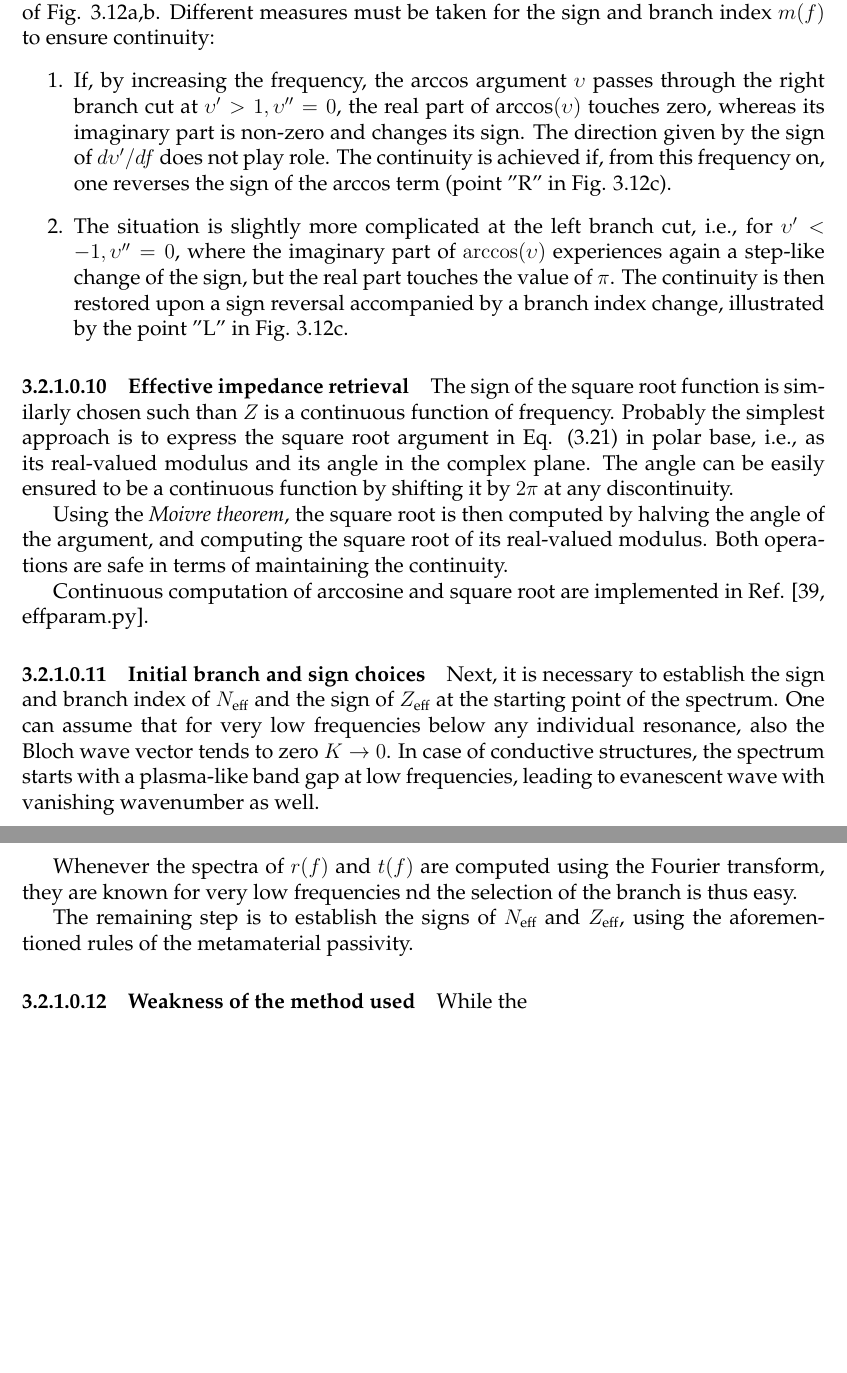
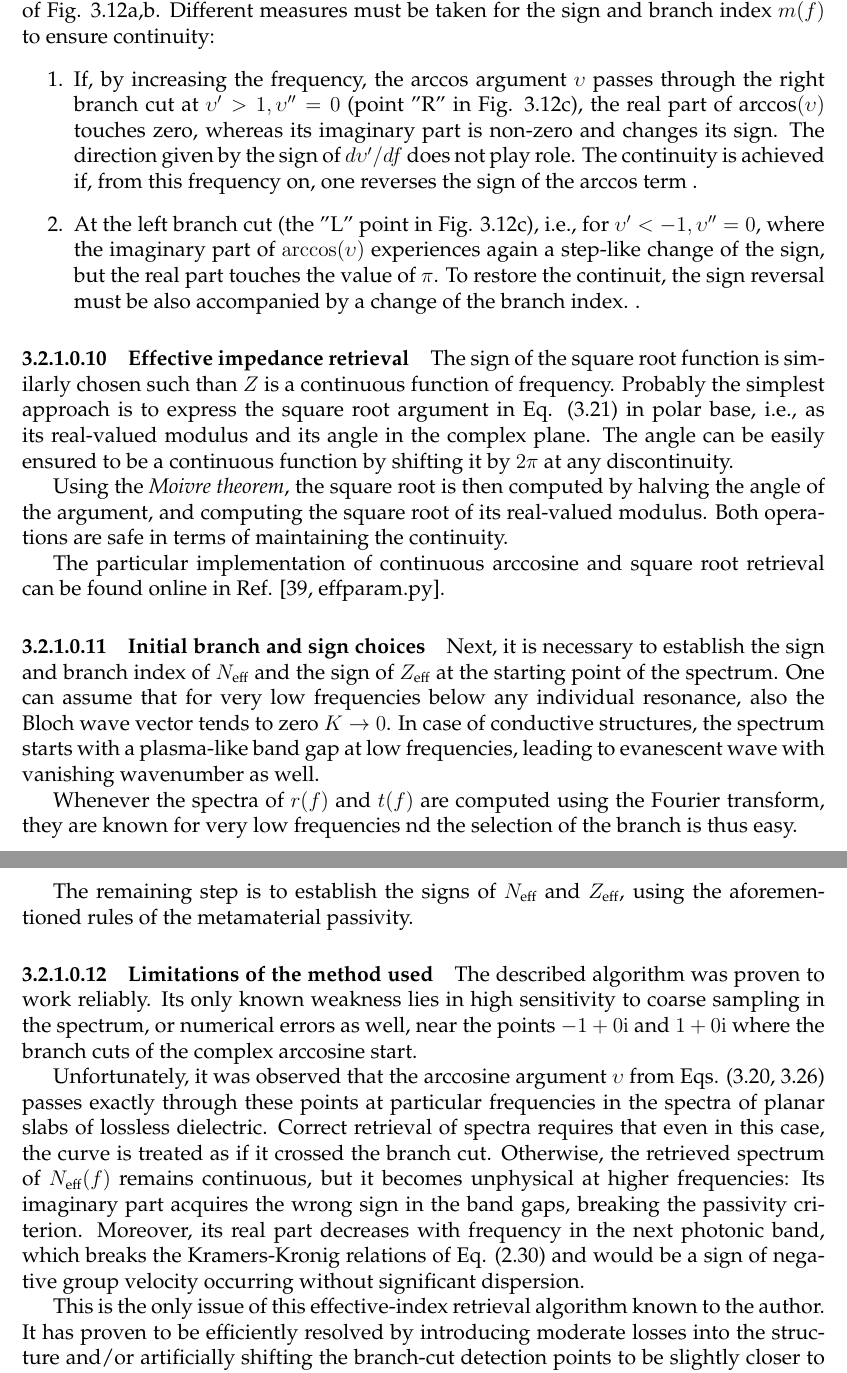
Before and after one commit to FilipDominec/thesis, a LaTeX thesis (t.tex, which reads numeric.tex): two parts of pages 96 and 97 of 171, joined at a grey line, cut so that both start at the same text, the shorter picture padded with empty space. Compiled offline with pdfLaTeX.

Commit message:
init effparam branchw

```diff
--- a/numeric.tex
+++ b/numeric.tex
@@ -600,10 +600,10 @@ is also a continuous complex function. Any discontinuities in the retrieved spec
 To ensure overall continuity of $\Neff$ in Eq. (\ref{eq_Neff}), it is therefore necessary to identify the two \textit{branch cuts} of arccosine in the complex plane, as illustrated in the left subplots of Fig. \ref{fg_arccos}a,b. Different measures must be taken for the sign and branch index $m(f)$ to ensure continuity:
 \begin{enumerate}
 \item{
-	If, by increasing the frequency, the arccos argument $\upsilon$ passes through the right branch cut at $\upsilon' > 1, \upsilon'' = 0$, the real part of arccos$(\upsilon)$ touches zero, whereas its imaginary part is non-zero and changes its sign. The direction given by the sign of $d\upsilon'/df$ does not play role. The continuity is achieved if, from this frequency on, one reverses the sign of the arccos term (point "R" in Fig. \ref{fg_arccos}c).
+If, by increasing the frequency, the arccos argument $\upsilon$ passes through the right branch cut at $\upsilon' > 1, \upsilon'' = 0$ (point "R" in Fig. \ref{fg_arccos}c), the real part of arccos$(\upsilon)$ touches zero, whereas its imaginary part is non-zero and changes its sign. The direction given by the sign of $d\upsilon'/df$ does not play role. The continuity is achieved if, from this frequency on, one reverses the sign of the arccos term .
 }
 \item{
-	The situation is slightly more complicated at the left branch cut, i.e., for $\upsilon' < -1, \upsilon''=0$, where the imaginary part of $\arccos(\upsilon)$ experiences again a step-like change of the sign, but the real part touches the value of $\pi$. The continuity is then restored upon a sign reversal accompanied by a branch index change, illustrated by the point "L" in Fig. \ref{fg_arccos}c.
+		At the left branch cut (the "L" point in Fig. \ref{fg_arccos}c), i.e., for $\upsilon' < -1, \upsilon''=0$, where the imaginary part of $\arccos(\upsilon)$ experiences again a step-like change of the sign, but the real part touches the value of $\pi$. To restore the continuit, the sign reversal must be also accompanied by a change of the branch index. .
 }
  \end{enumerate}
 
@@ -613,7 +613,7 @@ The sign of the square root function is similarly chosen such than $Z$ is a cont
 
 Using the \textit{Moivre theorem}, the square root is then computed by halving the angle of the argument, and computing the square root of its real-valued modulus. Both operations are safe in terms of maintaining the continuity.
 
-Continuous computation of arccosine and square root are implemented in Ref. \cite[effparam.py]{dominec2014_meep_metamaterials}.
+The particular implementation of continuous arccosine and square root retrieval can be found online in Ref. \cite[effparam.py]{dominec2014_meep_metamaterials}.
 
 %}}}
 \paragraph{Initial branch and sign choices}%{{{
@@ -624,17 +624,18 @@ Whenever the spectra of $r(f)$ and $t(f)$ are computed using the Fourier transfo
 The remaining step is to establish the signs of $\Neff$ and $\Zeff$, using the aforementioned rules of the metamaterial passivity.
 
 %}}}
-\paragraph{Weakness of the method used}%{{{
-While the %% XXX XXX XXX
+\paragraph{Limitations of the method used}%{{{
+The described algorithm was proven to work reliably. Its only known weakness lies in high sensitivity to coarse sampling in the spectrum, or numerical errors as well, near the points $-1+0\ii$ and $1+0\ii$ where the branch cuts of the complex arccosine start.
+
+Unfortunately, it was observed that the arccosine argument $\upsilon$ from Eqs. (\ref{eq_Neff}, \ref{eq_upsilon}) passes exactly through these points at particular frequencies in the spectra of planar slabs of lossless dielectric. Correct retrieval of spectra requires that even in this case, the curve is treated as if it crossed the branch cut. Otherwise, the retrieved spectrum of $\Neff(f)$ remains continuous, but it becomes unphysical at higher frequencies: Its imaginary part acquires the wrong sign in the band gaps, breaking the passivity criterion. Moreover, its real part decreases with frequency in the next photonic band, which breaks the Kramers-Kronig relations of Eq. (\ref{eq_kkresult}) and would be a sign of negative group velocity occurring without significant dispersion.
+
+This is the only issue of this effective-index retrieval algorithm known to the author. It has proven to be efficiently resolved by introducing moderate losses into the structure and/or artificially shifting the branch-cut detection points to be slightly closer to the complex zero, e.g. to $-0.999+0\ii$ and $0.999+0\ii$. In many cases, the wrong detection of branch was resolved simply by multiplying the recorded fields by the smooth window function from Eq. (\ref{eq_envelope}).
 
 %}}}
-
 \paragraph{Applicability of the method}%{{{
 \add{
 this method makes several assumptions that may not always hold. One of them is that nearly all of energy is transferred by the radiated wave, in which case the metamaterial is sometimes described as a \textit{Bloch lattice} \cite{simovski2007bloch, andryieuski2012bloch}. In other cases, usually in dense and particularly in metallic structures, a significant amount of energy is transferred by the near-field coupling, and it can be demonstrated that the effective parameters retrieved by this method strongly depend on the number of layers \cite{rockstuhl2008transition,andryieuski2010homogenization} which renders the approach invalid.
 }
-
-% TODO add when the parameter $v$ passes too close to the ends of branch cuts ...
 
 %%% It is also known that the phase of the reflectance depends on the surface termination for noncontinuous materials. In the cases where the wavelength of the radiation in the material is much larger than the unit cell dimensions this ambiguity becomes small. A useful control of the effective sample properties can be made by changing the thickness of the sample (number of unit cells along the wave vector). We have chosen a symmetric geometry where the dielectric rod is positioned in the center of a square unit cell and the overall thickness of the sample is an integer multiple of the unit cell size. In this geometry the retrieved effective parameters of our structure depend only negligibly on the number of unit cells that we put in the $z$-direction.
 %%%
```
Also changed, not shown: expe.tex (+2 -4 lines).
